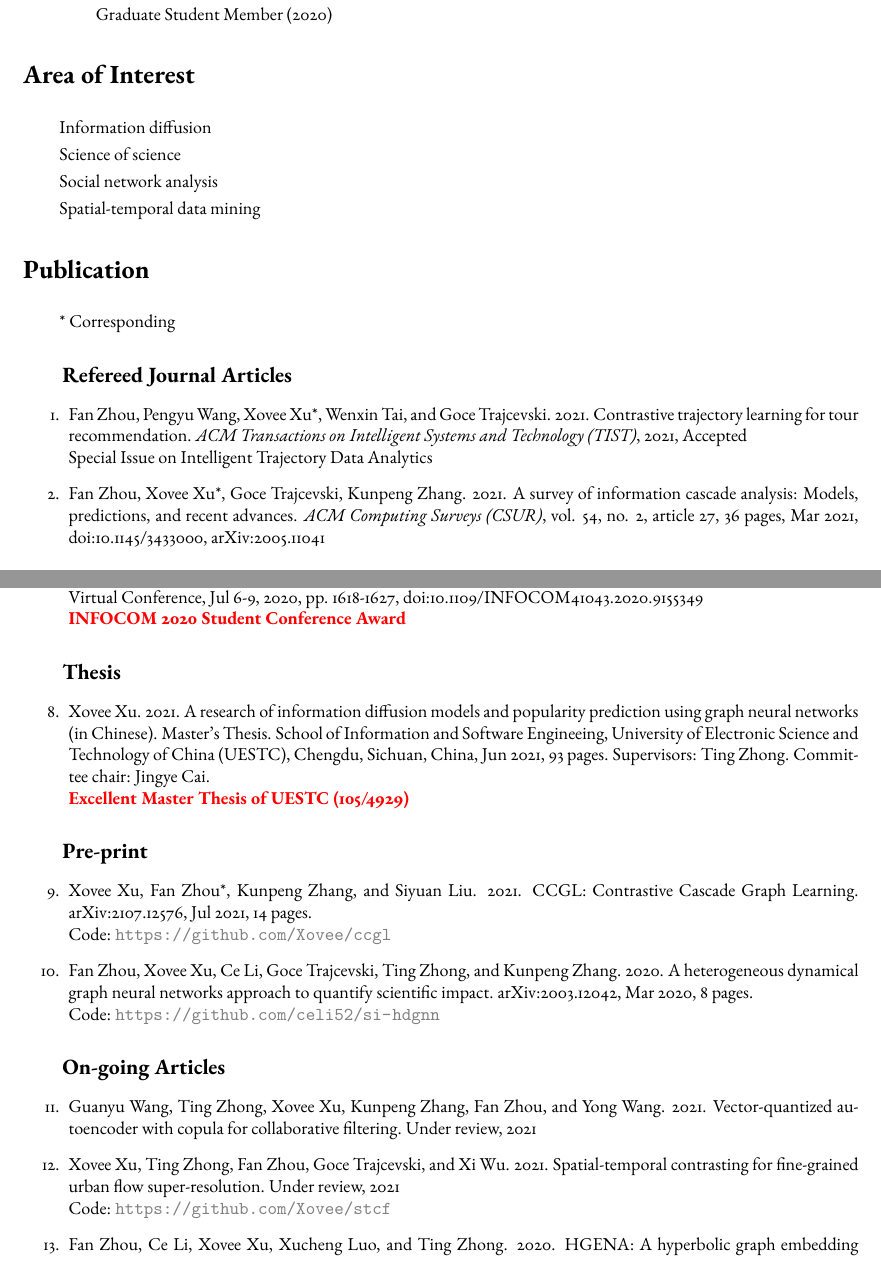
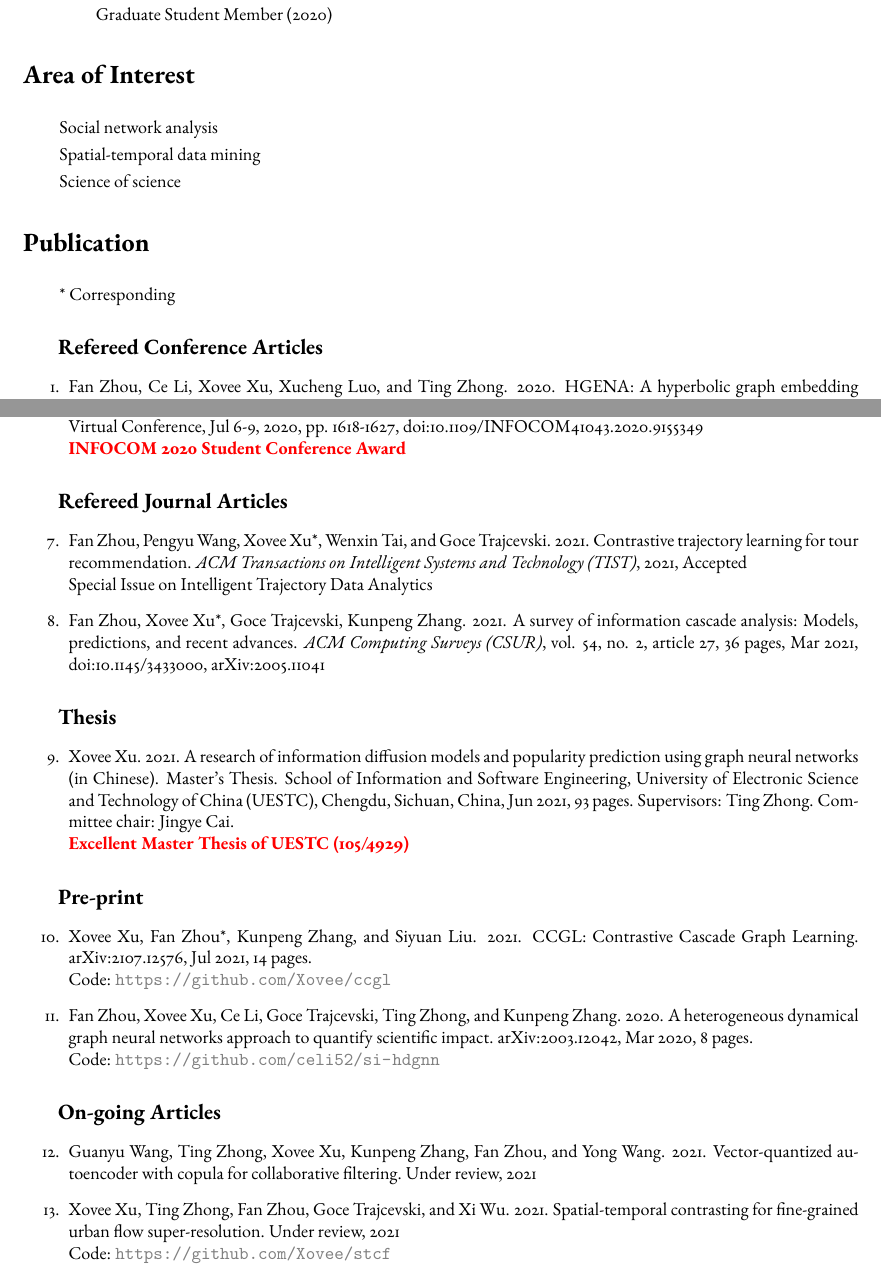
Before and after one commit to shmizhang/xovee.github.io, a LaTeX CV (archive/cv/cv.tex, which reads archive/cv/article.tex): two parts of pages 2 and 3 of 4, joined at a grey line, cut so that both start at the same text. Compiled offline with pdfLaTeX; a missing font is replaced by an installed copy or a similar font.

Commit message:
add a new command

```diff
--- a/archive/cv/article.tex
+++ b/archive/cv/article.tex
@@ -1,14 +1,11 @@
 \section*{Area of Interest}
 \indent
-
-Information diffusion
-
-Science of science
 
 Social network analysis
 
 Spatial-temporal data mining
 
+Science of science
 
 \section*{Publication}
 \indent
@@ -16,17 +13,11 @@ Spatial-temporal data mining
 * Corresponding
 %, $\dagger$ Equal Contribution
 
-\subsection*{\hspace{1.8em}Refereed Journal Articles}
+\cvsubsection{Refereed Conference Articles}
 
 \begin{enumerate}[resume]
-    \item Fan Zhou, Pengyu Wang, Xovee Xu*, Wenxin Tai, and Goce Trajcevski. 2021. Contrastive trajectory learning for tour recommendation. \textit{ACM Transactions on Intelligent Systems and Technology (TIST)}, 2021, Accepted\newline Special Issue on Intelligent Trajectory Data Analytics
-    \item Fan Zhou, Xovee Xu*, Goce Trajcevski, Kunpeng Zhang. 2021. A survey of information cascade analysis: Models, predictions, and recent advances. \textit{ACM Computing Surveys (CSUR)}, vol. 54, no. 2, article 27, 36 pages, Mar 2021, doi:\href{https://xovee.cn/html/paper-redirects/csur2021.html}{10.1145/3433000}, \href{https://arxiv.org/abs/2005.11041}{arXiv:2005.11041}
-\end{enumerate}
-
-\subsection*{\hspace{1.8em}Refereed Conference Articles}
-
-\begin{enumerate}[resume]
-    \item Fan Zhou, Liu Yu, Xovee Xu*, and Goce Trajcevski. 2021. Decoupling representation and regressor for long-tailed information cascade prediction. International ACM SIGIR Conference on Reseaerch and Development in Information Retrieval (SIGIR), Virtual Event, Jul 11-15, 2021, pp. 1875-1879, doi:\href{https://doi.org/10.1145/3404835.3463104}{10.1145/3404835.3463104}
+    \item Fan Zhou, Ce Li, Xovee Xu, Xucheng Luo, and Ting Zhong. 2020. HGENA: A hyperbolic graph embedding approach for social network alignment. IEEE Global Communications Conference (GLOBECOM), Hybrid Conference (In-person/Virtual), Madrid, Spain, Dec 7-11, 2021, 6 pages, Accepted.
+    \item Fan Zhou, Liu Yu, Xovee Xu*, and Goce Trajcevski. 2021. Decoupling representation and regressor for long-tailed information cascade prediction. International ACM SIGIR Conference on Research and Development in Information Retrieval (SIGIR), Virtual Event, Jul 11-15, 2021, pp. 1875-1879, doi:\href{https://doi.org/10.1145/3404835.3463104}{10.1145/3404835.3463104}
     \item Fan Zhou, Xiuxiu \swashQ i, Xovee Xu, Jiahao Wang*, Ting Zhong, and Goce Trajcevski. 2020. Meta-learned user preference for topic participation prediction. IEEE Global Communications Conference (GLOBECOM), Virtual Conference, Dec 7-11, 2020, 6 pages, doi:\href{https://doi.org/10.1109/GLOBECOM42002.2020.9322197}{10.1109/GLOBECOM42002.2020.9322197}
     \item Fan Zhou, Zijing Wen, Ting Zhong*, Goce Trajcevski, Xovee Xu, and Leyuan Liu. 2020. Unsupervised user identity linkage via graph neural networks. IEEE Global Communications Conference (GLOBECOM), Virtual Conference, Dec 7-11, 2020, 6 pages, doi:\href{https://doi.org/10.1109/GLOBECOM42002.2020.9322311}{10.1109/GLOBECOM42002.2020.9322311}
     \item Fan Zhou, Xin Jing, Xovee Xu, Ting Zhong, Goce Trajcevski, and Jin Wu*. 2020. Continual information cascade learning. IEEE Global Communications Conference (GLOBECOM), Virtual Conference, Dec 7-11, 2020, 6 pages, doi:\href{https://doi.org/10.1109/GLOBECOM42002.2020.9322124}{10.1109/GLOBECOM42002.2020.9322124}
@@ -34,25 +25,31 @@ Spatial-temporal data mining
     \newline \textbf{\color{red}INFOCOM 2020 Student Conference Award}
 \end{enumerate}
 
-\subsection*{\hspace{1.8em}Thesis}
+\cvsubsection{Refereed Journal Articles}
 
 \begin{enumerate}[resume]
-    \item Xovee Xu. 2021. A research of information diffusion models and popularity prediction using graph neural networks (in Chinese). Master's Thesis. School of Information and Software Engineeing, University of Electronic Science and Technology of China (UESTC), Chengdu, Sichuan, China, Jun 2021, 93 pages. Supervisors: Ting Zhong. Committee chair: Jingye Cai. \newline
+    \item Fan Zhou, Pengyu Wang, Xovee Xu*, Wenxin Tai, and Goce Trajcevski. 2021. Contrastive trajectory learning for tour recommendation. \textit{ACM Transactions on Intelligent Systems and Technology (TIST)}, 2021, Accepted\newline Special Issue on Intelligent Trajectory Data Analytics
+    \item Fan Zhou, Xovee Xu*, Goce Trajcevski, Kunpeng Zhang. 2021. A survey of information cascade analysis: Models, predictions, and recent advances. \textit{ACM Computing Surveys (CSUR)}, vol. 54, no. 2, article 27, 36 pages, Mar 2021, doi:\href{https://xovee.cn/html/paper-redirects/csur2021.html}{10.1145/3433000}, \href{https://arxiv.org/abs/2005.11041}{arXiv:2005.11041}
+\end{enumerate}
+
+\cvsubsection{Thesis}
+
+\begin{enumerate}[resume]
+    \item Xovee Xu. 2021. A research of information diffusion models and popularity prediction using graph neural networks (in Chinese). Master's Thesis. School of Information and Software Engineering, University of Electronic Science and Technology of China (UESTC), Chengdu, Sichuan, China, Jun 2021, 93 pages. Supervisors: Ting Zhong. Committee chair: Jingye Cai. \newline
     \textbf{\color{red}Excellent Master Thesis of UESTC (105/4929)}
 \end{enumerate}
 
-\subsection*{\hspace{1.8em}Pre-print}
+\cvsubsection{Pre-print}
 
 \begin{enumerate}[resume]
     \item Xovee Xu, Fan Zhou*, Kunpeng Zhang, and Siyuan Liu. 2021. CCGL: Contrastive Cascade Graph Learning. \href{https://arxiv.org/abs/2107.12576}{arXiv:2107.12576}, Jul 2021, 14 pages. \newline Code: {\color{gray}\url{https://github.com/Xovee/ccgl}}
     \item Fan Zhou, Xovee Xu, Ce Li, Goce Trajcevski, Ting Zhong, and Kunpeng Zhang. 2020. A heterogeneous dynamical graph neural networks approach to quantify scientific impact. \href{https://arxiv.org/abs/2003.12042}{arXiv:2003.12042}, Mar 2020, 8 pages. \newline Code: {\color{gray}\url{https://github.com/celi52/si-hdgnn}}
 \end{enumerate}
 
-\subsection*{\hspace{1.8em}On-going Articles}
+\cvsubsection{On-going Articles}
 
 \begin{enumerate}[resume]
     \item Guanyu Wang, Ting Zhong, Xovee Xu, Kunpeng Zhang, Fan Zhou, and Yong Wang. 2021. Vector-quantized autoencoder with copula for collaborative filtering. Under review, 2021
     \item Xovee Xu, Ting Zhong, Fan Zhou, Goce Trajcevski, and Xi Wu. 2021. Spatial-temporal contrasting for fine-grained urban flow super-resolution. Under review, 2021 \newline Code: {\color{gray}\url{https://github.com/Xovee/stcf}}
-    \item Fan Zhou, Ce Li, Xovee Xu, Xucheng Luo, and Ting Zhong. 2020. HGENA: A hyperbolic graph embedding approach for social network alignment. Under review, 2021
     \item Fan Zhou, Xovee Xu*, Kunpeng Zhang, Siyuan Liu, and Goce Trajcevski. 2020. CasFlow: Exploring hierarchical structures and propagation uncertainty for cascade prediction. Under review, 2020\newline Code: {\color{gray}\url{https://github.com/Xovee/casflow}}
 \end{enumerate}
--- a/archive/cv/cv.tex
+++ b/archive/cv/cv.tex
@@ -26,11 +26,7 @@
 \setlength\parindent{2em}
 
 % define cv section
-\newcommand{\CVsec}[1]{
-    \vspace{-8pt}\section*{#1}\vspace{-4pt}}
-% define cv subsection
-\newcommand{\CVsubsec}[1]{
-    \subsection*{\textnormal{\textit{#1}}}}
+\newcommand{\cvsubsection}[1]{\subsection*{\hspace{1.6em}#1}}
 
 \thispagestyle{empty}
 
```
Also changed, not shown: archive/cv/service.tex (+4 -4 lines), archive/cv/cv.pdf.
